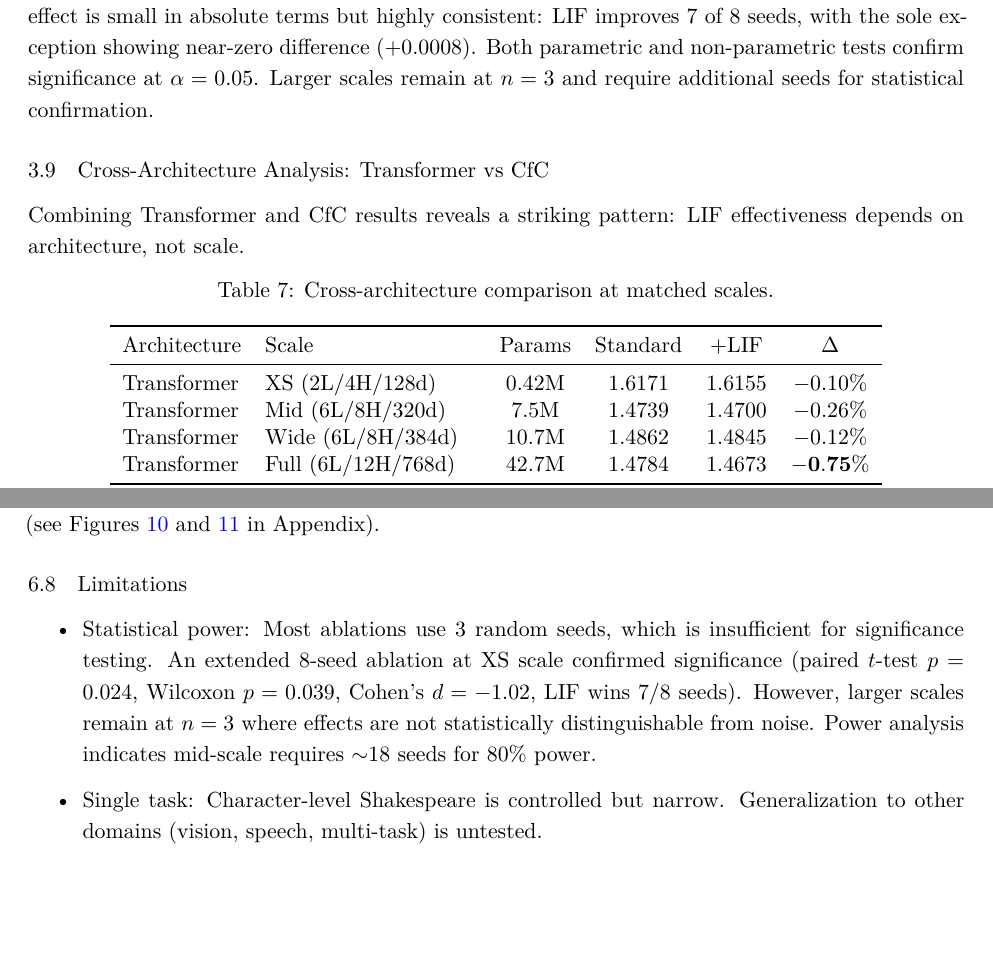
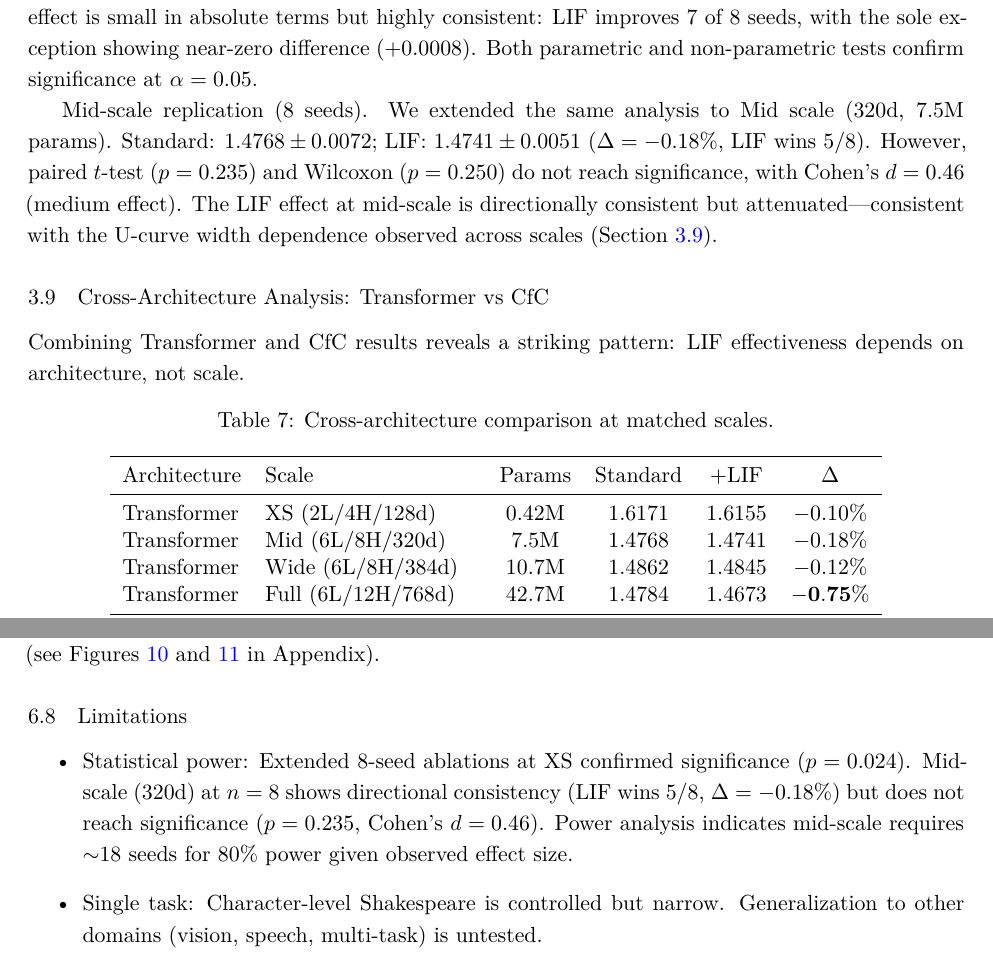
Before and after one commit to tsubasa-rsrch/ember, a LaTeX paper (paper/main.tex): two parts of pages 6 and 11 of 18, joined at a grey line, cut so that both start at the same text, the shorter picture padded with empty space. The pictures show the PDF file paper/main.pdf that the author committed with the source.

Commit message:
Add Mid 8-seed ablation: directional but not significant (p=0.235)
Mid (320d, 7.5M): Std=1.4768±0.0072, LIF=1.4741±0.0051, delta=-0.18%
LIF wins 5/8 seeds, Cohen's d=0.46 (medium effect).
Paired t-test p=0.235, Wilcoxon p=0.250 — not significant.
Contrasts with XS (p=0.024), supporting scale-dependent LIF effect.
Updated §sec:stats, cross-architecture table, and limitations.

Co-Authored-By: Claude Opus 4.6 <noreply@anthropic.com>

```diff
--- a/paper/main.tex
+++ b/paper/main.tex
@@ -273,7 +273,9 @@ Wilcoxon signed-rank & $W = 3.0$ & $0.039^*$ \\
 \end{tabular}
 \end{table}
 
-Standard: $1.6167 \pm 0.0062$; LIF: $1.6156 \pm 0.0063$ ($\Delta = -0.068\%$, Cohen's $d = -1.02$). The effect is small in absolute terms but highly consistent: LIF improves 7 of 8 seeds, with the sole exception showing near-zero difference ($+0.0008$). Both parametric and non-parametric tests confirm significance at $\alpha = 0.05$. Larger scales remain at $n = 3$ and require additional seeds for statistical confirmation.
+Standard: $1.6167 \pm 0.0062$; LIF: $1.6156 \pm 0.0063$ ($\Delta = -0.068\%$, Cohen's $d = -1.02$). The effect is small in absolute terms but highly consistent: LIF improves 7 of 8 seeds, with the sole exception showing near-zero difference ($+0.0008$). Both parametric and non-parametric tests confirm significance at $\alpha = 0.05$.
+
+\textbf{Mid-scale replication (8 seeds).} We extended the same analysis to Mid scale (320d, 7.5M params). Standard: $1.4768 \pm 0.0072$; LIF: $1.4741 \pm 0.0051$ ($\Delta = -0.18\%$, LIF wins 5/8). However, paired $t$-test ($p = 0.235$) and Wilcoxon ($p = 0.250$) do not reach significance, with Cohen's $d = 0.46$ (medium effect). The LIF effect at mid-scale is directionally consistent but attenuated---consistent with the U-curve width dependence observed across scales (Section~\ref{sec:cross-arch}).
 
 \subsection{Cross-Architecture Analysis: Transformer vs CfC}
 \label{sec:cross-arch}
@@ -289,7 +291,7 @@ Combining Transformer and CfC results reveals a striking pattern: \textbf{LIF ef
 \textbf{Architecture} & \textbf{Scale} & \textbf{Params} & \textbf{Standard} & \textbf{+LIF} & \textbf{$\Delta$} \\
 \midrule
 Transformer & XS (2L/4H/128d) & 0.42M & 1.6171 & 1.6155 & $-0.10\%$ \\
-Transformer & Mid (6L/8H/320d) & 7.5M & 1.4739 & 1.4700 & $-0.26\%$ \\
+Transformer & Mid (6L/8H/320d) & 7.5M & 1.4768 & 1.4741 & $-0.18\%$ \\
 Transformer & Wide (6L/8H/384d) & 10.7M & 1.4862 & 1.4845 & $-0.12\%$ \\
 Transformer & Full (6L/12H/768d) & 42.7M & 1.4784 & 1.4673 & $\mathbf{-0.75\%}$ \\
 \midrule
@@ -461,7 +463,7 @@ Further experiments with more seeds, deeper models, and wider heads are needed t
 
 \subsection{Limitations}
 \begin{itemize}
-    \item \textbf{Statistical power}: Most ablations use 3 random seeds, which is insufficient for significance testing. An extended 8-seed ablation at XS scale confirmed significance (paired $t$-test $p = 0.024$, Wilcoxon $p = 0.039$, Cohen's $d = -1.02$, LIF wins 7/8 seeds). However, larger scales remain at $n = 3$ where effects are not statistically distinguishable from noise. Power analysis indicates mid-scale requires $\sim$18 seeds for 80\% power.
+    \item \textbf{Statistical power}: Extended 8-seed ablations at XS confirmed significance ($p = 0.024$). Mid-scale (320d) at $n = 8$ shows directional consistency (LIF wins 5/8, $\Delta = -0.18\%$) but does not reach significance ($p = 0.235$, Cohen's $d = 0.46$). Power analysis indicates mid-scale requires $\sim$18 seeds for 80\% power given observed effect size.
     \item \textbf{Single task}: Character-level Shakespeare is controlled but narrow. Generalization to other domains (vision, speech, multi-task) is untested.
     \item \textbf{No non-biological control}: We compare LIF gating to no gating, but do not compare against non-biological alternatives (e.g., learned sigmoid gates with matched parameter count). This limits causal claims about biological grounding.
     \item \textbf{Entropy analysis}: Current measurements use checkpoint-based methods rather than controlled probing.
```
Also changed, not shown: paper/main.pdf, 10 other files.
